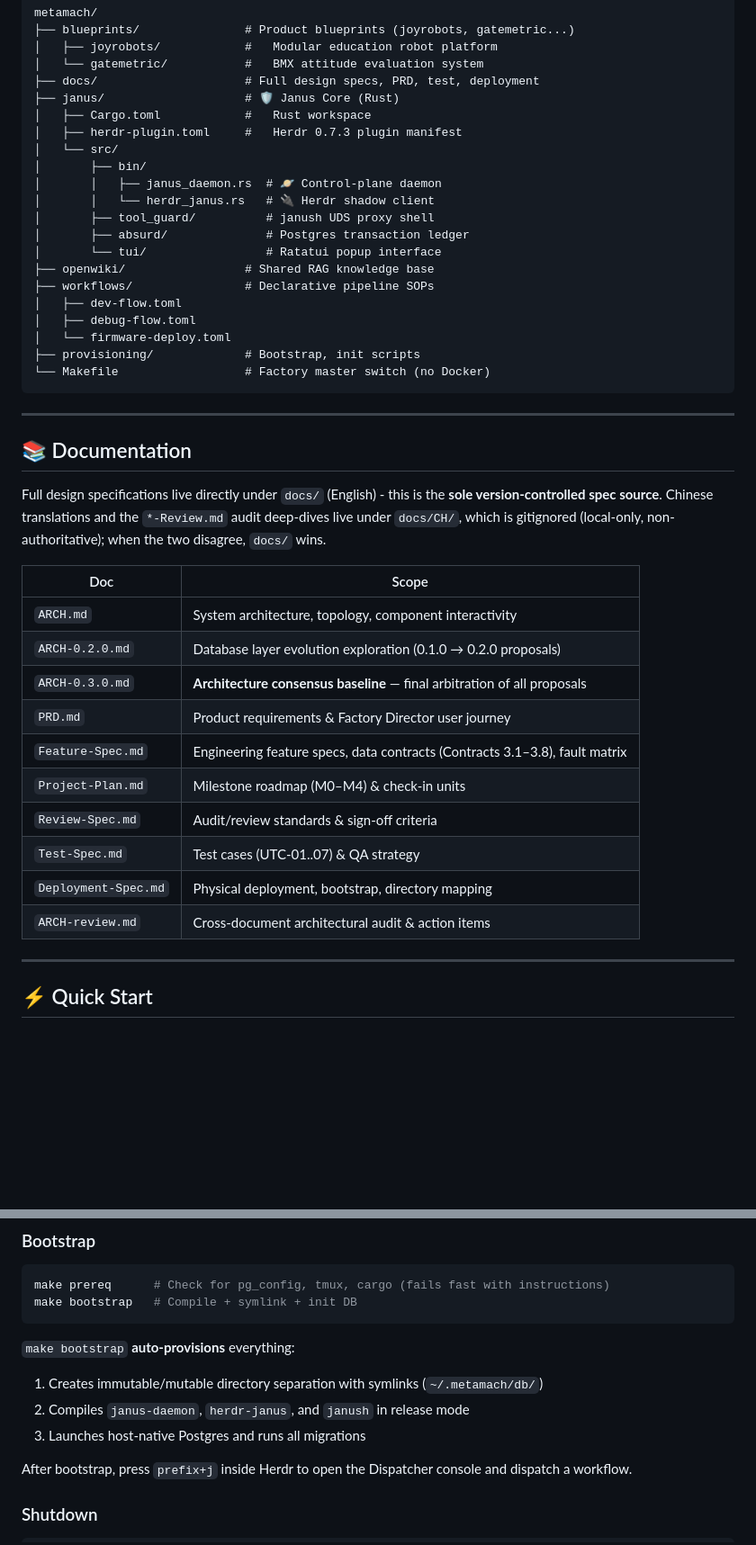
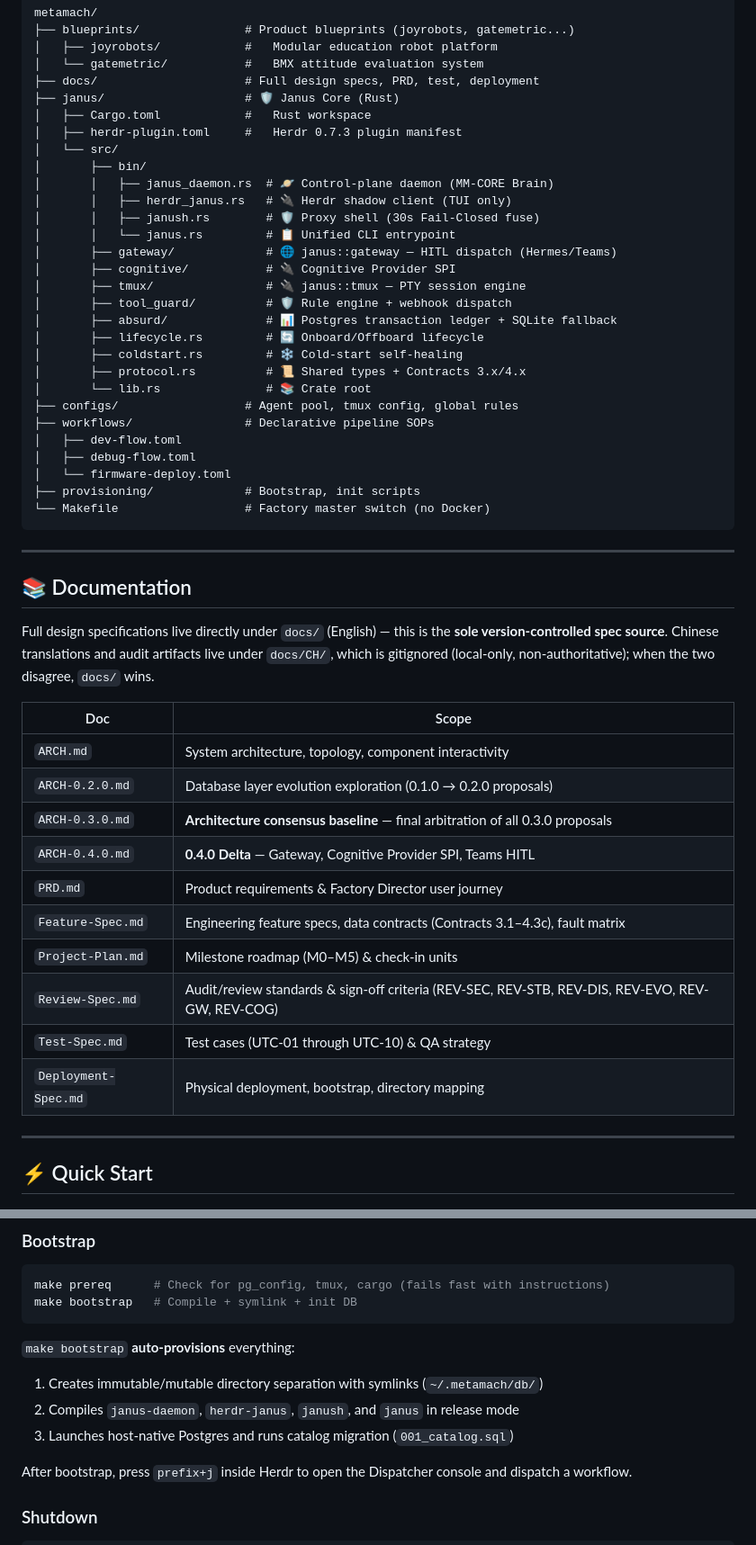
Before and after one commit to hughguan/MetaMach, a Markdown page: README.md, 2 parts joined by grey strips. Shown at 90% size. Rendered like a GitHub page; blank space fills up the shorter version.

````diff
--- a/README.md
+++ b/README.md
@@ -48,12 +69,20 @@ metamach/
 │   ├── herdr-plugin.toml     #   Herdr 0.7.3 plugin manifest
 │   └── src/
 │       ├── bin/
-│       │   ├── janus_daemon.rs  # 🪐 Control-plane daemon
-│       │   └── herdr_janus.rs   # 🔌 Herdr shadow client
-│       ├── tool_guard/          # janush UDS proxy shell
-│       ├── absurd/              # Postgres transaction ledger
-│       └── tui/                 # Ratatui popup interface
-├── openwiki/                 # Shared RAG knowledge base
+│       │   ├── janus_daemon.rs  # 🪐 Control-plane daemon (MM-CORE Brain)
+│       │   ├── herdr_janus.rs   # 🔌 Herdr shadow client (TUI only)
+│       │   ├── janush.rs        # 🛡️ Proxy shell (30s Fail-Closed fuse)
+│       │   └── janus.rs         # 📋 Unified CLI entrypoint
+│       ├── gateway/             # 🌐 janus::gateway — HITL dispatch (Hermes/Teams)
+│       ├── cognitive/           # 🔌 Cognitive Provider SPI
+│       ├── tmux/                # 🔌 janus::tmux — PTY session engine
+│       ├── tool_guard/          # 🛡️ Rule engine + webhook dispatch
+│       ├── absurd/              # 📊 Postgres transaction ledger + SQLite fallback
+│       ├── lifecycle.rs         # 🔄 Onboard/Offboard lifecycle
+│       ├── coldstart.rs         # ❄️ Cold-start self-healing
+│       ├── protocol.rs          # 📜 Shared types + Contracts 3.x/4.x
+│       └── lib.rs               # 📚 Crate root
+├── configs/                  # Agent pool, tmux config, global rules
 ├── workflows/                # Declarative pipeline SOPs
 │   ├── dev-flow.toml
 │   ├── debug-flow.toml
@@ -66,20 +95,20 @@ metamach/
 
 ## 📚 Documentation
 
-Full design specifications live directly under `docs/` (English) - this is the **sole version-controlled spec source**. Chinese translations and the `*-Review.md` audit deep-dives live under `docs/CH/`, which is gitignored (local-only, non-authoritative); when the two disagree, `docs/` wins.
+Full design specifications live directly under `docs/` (English) — this is the **sole version-controlled spec source**. Chinese translations and audit artifacts live under `docs/CH/`, which is gitignored (local-only, non-authoritative); when the two disagree, `docs/` wins.
 
 | Doc | Scope |
 |-----|-------|
 | `ARCH.md` | System architecture, topology, component interactivity |
 | `ARCH-0.2.0.md` | Database layer evolution exploration (0.1.0 → 0.2.0 proposals) |
-| `ARCH-0.3.0.md` | **Architecture consensus baseline** — final arbitration of all proposals |
+| `ARCH-0.3.0.md` | **Architecture consensus baseline** — final arbitration of all 0.3.0 proposals |
+| `ARCH-0.4.0.md` | **0.4.0 Delta** — Gateway, Cognitive Provider SPI, Teams HITL |
 | `PRD.md` | Product requirements & Factory Director user journey |
-| `Feature-Spec.md` | Engineering feature specs, data contracts (Contracts 3.1–3.8), fault matrix |
-| `Project-Plan.md` | Milestone roadmap (M0–M4) & check-in units |
-| `Review-Spec.md` | Audit/review standards & sign-off criteria |
-| `Test-Spec.md` | Test cases (UTC-01..07) & QA strategy |
+| `Feature-Spec.md` | Engineering feature specs, data contracts (Contracts 3.1–4.3c), fault matrix |
+| `Project-Plan.md` | Milestone roadmap (M0–M5) & check-in units |
+| `Review-Spec.md` | Audit/review standards & sign-off criteria (REV-SEC, REV-STB, REV-DIS, REV-EVO, REV-GW, REV-COG) |
+| `Test-Spec.md` | Test cases (UTC-01 through UTC-10) & QA strategy |
 | `Deployment-Spec.md` | Physical deployment, bootstrap, directory mapping |
-| `ARCH-review.md` | Cross-document architectural audit & action items |
 
 ---
 
@@ -98,8 +127,8 @@ make bootstrap   # Compile + symlink + init DB
 ```
 `make bootstrap` **auto-provisions** everything:
 1. Creates immutable/mutable directory separation with symlinks (`~/.metamach/db/`)
-2. Compiles `janus-daemon`, `herdr-janus`, and `janush` in release mode
-3. Launches host-native Postgres and runs all migrations
+2. Compiles `janus-daemon`, `herdr-janus`, `janush`, and `janus` in release mode
+3. Launches host-native Postgres and runs catalog migration (`001_catalog.sql`)
 
 After bootstrap, press `prefix+j` inside Herdr to open the Dispatcher console and dispatch a workflow.
 
````
Also changed, not shown: other parts of README.md (+32 -11 lines), docs/ARCH-0.4.0.md (+19 -0 lines).
